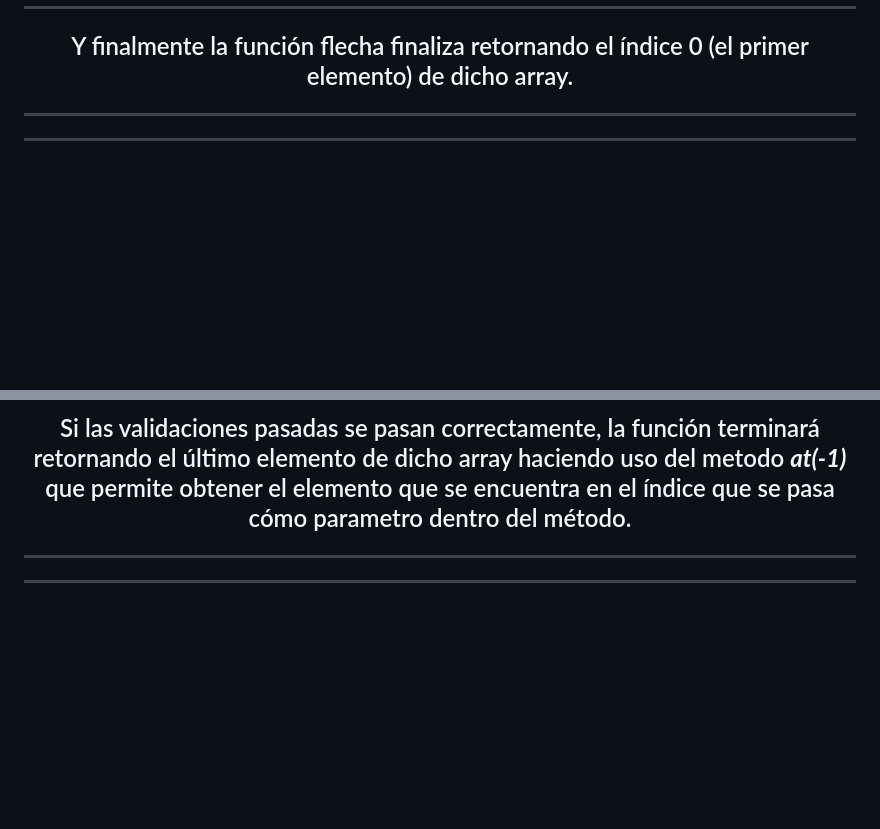
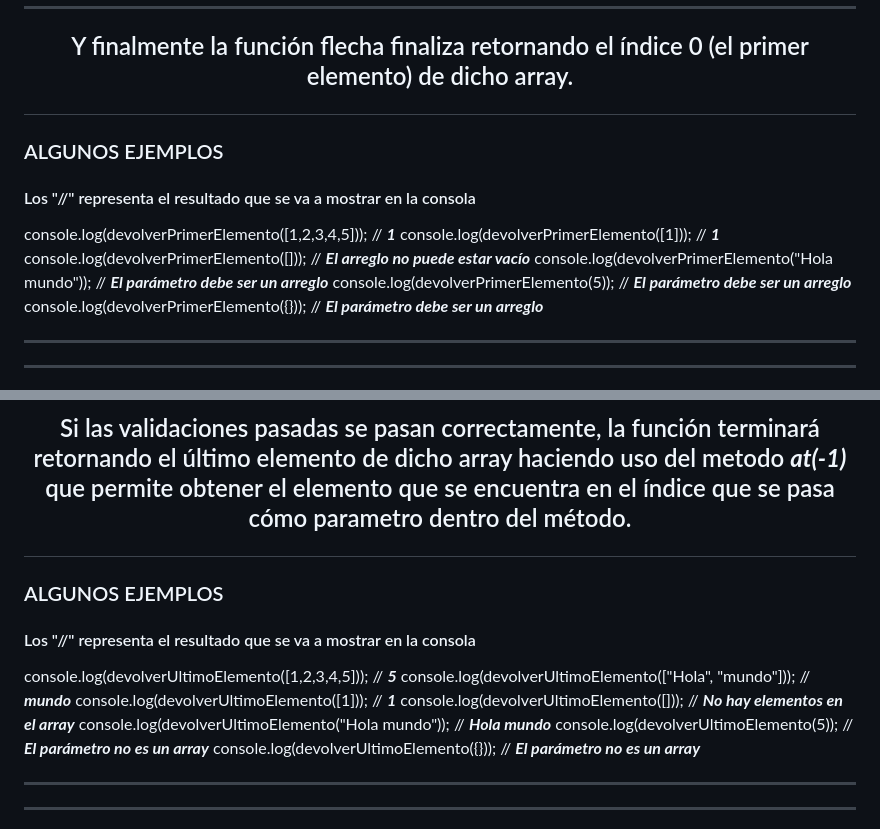
Before and after one commit to JhoanSLC/ejercicios-practicos-js, a Markdown page: README.md, 2 parts joined by grey strips. Drawn GitHub-style; blank space fills up the shorter version.

Commit message:
docs: :books: Ejemplos de análisis :books:

```diff
--- a/README.md
+++ b/README.md
@@ -67,6 +67,17 @@ La siguiente línea de código válida que el dato ingresado a la función sea u
 
 Y finalmente la función flecha finaliza retornando el índice 0 (el primer elemento) de dicho array.
 
+<h3>ALGUNOS EJEMPLOS<h3>
+
+<h4>Los "//" representa el resultado que se va a mostrar en la consola</h4>
+
+console.log(devolverPrimerElemento([1,2,3,4,5])); // ***1***
+console.log(devolverPrimerElemento([1])); // ***1***
+console.log(devolverPrimerElemento([])); // ***El arreglo no puede estar vacío***
+console.log(devolverPrimerElemento("Hola mundo")); // ***El parámetro debe ser un arreglo***
+console.log(devolverPrimerElemento(5)); // ***El parámetro debe ser un arreglo***
+console.log(devolverPrimerElemento({})); // ***El parámetro debe ser un arreglo***
+
 
 -------------
 -------------
@@ -87,6 +98,18 @@ Esto se hace haciendo uso de un condicional if con negación (!), quedando la ex
 
 Si las validaciones pasadas se pasan correctamente, la función terminará retornando el último elemento de dicho array haciendo uso del metodo ***at(-1)*** que permite obtener el elemento que se encuentra en el índice que se pasa cómo parametro dentro del método.
 
+<h3>ALGUNOS EJEMPLOS</h3>
+
+<h4>Los "//" representa el resultado que se va a mostrar en la consola</h4>
+
+console.log(devolverUltimoElemento([1,2,3,4,5])); // ***5***
+console.log(devolverUltimoElemento(["Hola", "mundo"])); // ***mundo***
+console.log(devolverUltimoElemento([1])); // ***1***
+console.log(devolverUltimoElemento([])); // ***No hay elementos en el array***
+console.log(devolverUltimoElemento("Hola mundo")); // ***Hola mundo***
+console.log(devolverUltimoElemento(5)); // ***El parámetro no es un array***
+console.log(devolverUltimoElemento({})); // ***El parámetro no es un array***
+
 ---------
 ---------
 
```
